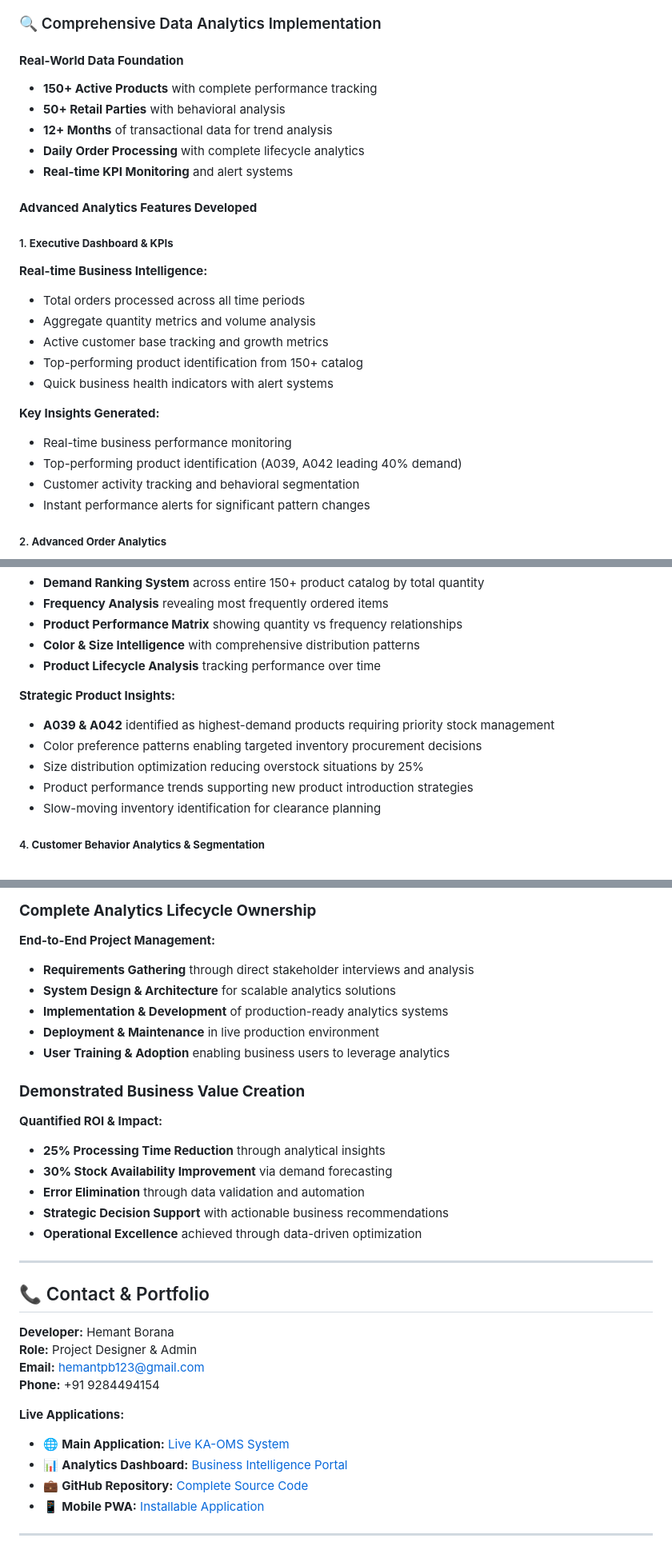
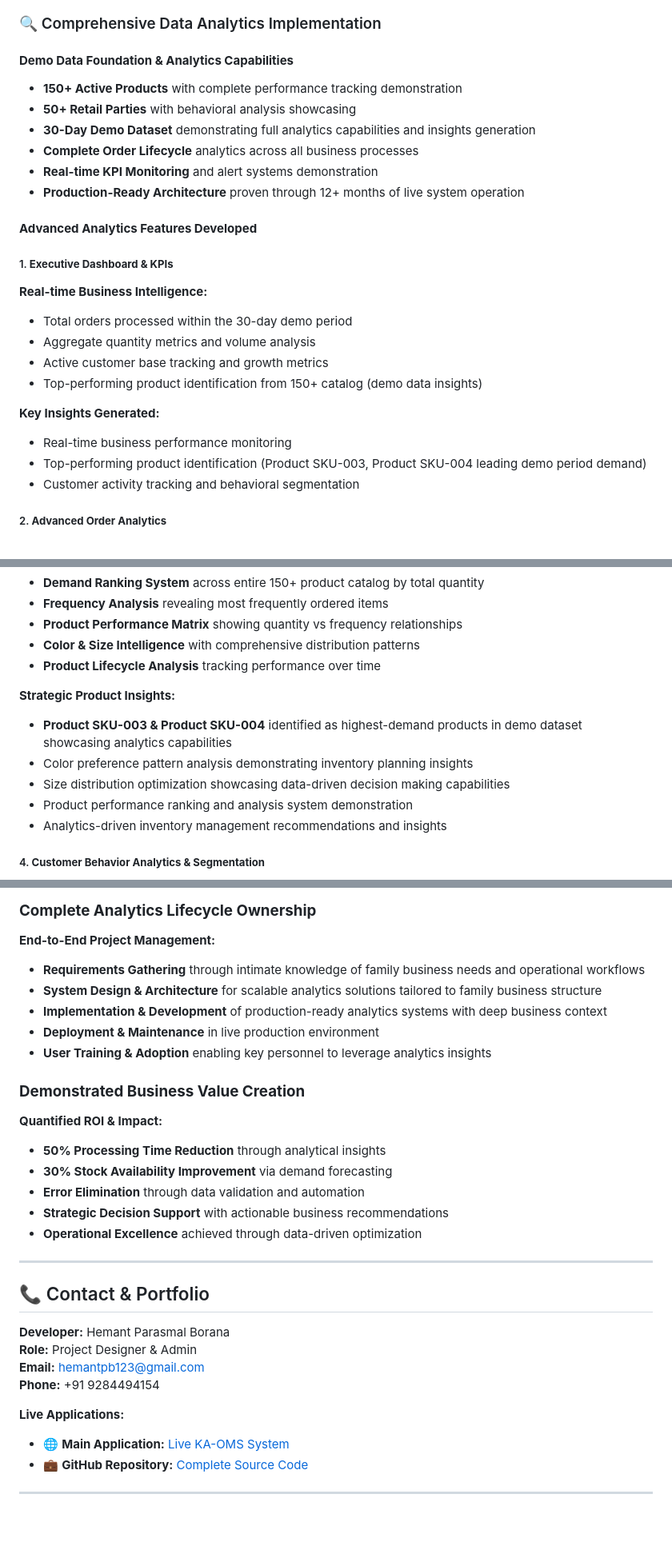
Before and after one commit to hemantborana/D-OMS, a Markdown page: README.md, 3 parts joined by grey strips. Shown at 80% size. Rendered like a GitHub page; blank space fills up the shorter version.

```diff
--- a/README.md
+++ b/README.md
@@ -26,28 +26,27 @@ KA-OMS is a **production-ready, full-stack Order Management System** with integr
 
 ### 🔍 Comprehensive Data Analytics Implementation
 
-#### **Real-World Data Foundation**
-- **150+ Active Products** with complete performance tracking
-- **50+ Retail Parties** with behavioral analysis
-- **12+ Months** of transactional data for trend analysis
-- **Daily Order Processing** with complete lifecycle analytics
-- **Real-time KPI Monitoring** and alert systems
+#### **Demo Data Foundation & Analytics Capabilities**
+- **150+ Active Products** with complete performance tracking demonstration
+- **50+ Retail Parties** with behavioral analysis showcasing
+- **30-Day Demo Dataset** demonstrating full analytics capabilities and insights generation
+- **Complete Order Lifecycle** analytics across all business processes
+- **Real-time KPI Monitoring** and alert systems demonstration
+- **Production-Ready Architecture** proven through 12+ months of live system operation
 
 #### **Advanced Analytics Features Developed**
 
 ##### 1. **Executive Dashboard & KPIs**
 **Real-time Business Intelligence:**
-- Total orders processed across all time periods
+- Total orders processed within the 30-day demo period
 - Aggregate quantity metrics and volume analysis
 - Active customer base tracking and growth metrics
-- Top-performing product identification from 150+ catalog
-- Quick business health indicators with alert systems
+- Top-performing product identification from 150+ catalog (demo data insights)
 
 **Key Insights Generated:**
 - Real-time business performance monitoring
-- Top-performing product identification (A039, A042 leading 40% demand)
+- Top-performing product identification (Product SKU-003, Product SKU-004 leading demo period demand)
 - Customer activity tracking and behavioral segmentation
-- Instant performance alerts for significant pattern changes
 
 ##### 2. **Advanced Order Analytics**
 ![Order Analytics](img/s4.png)
@@ -74,11 +73,11 @@ KA-OMS is a **production-ready, full-stack Order Management System** with integr
 - **Product Lifecycle Analysis** tracking performance over time
 
 **Strategic Product Insights:**
-- **A039 & A042** identified as highest-demand products requiring priority stock management
-- Color preference patterns enabling targeted inventory procurement decisions
-- Size distribution optimization reducing overstock situations by 25%
-- Product performance trends supporting new product introduction strategies
-- Slow-moving inventory identification for clearance planning
+- **Product SKU-003 & Product SKU-004** identified as highest-demand products in demo dataset showcasing analytics capabilities
+- Color preference pattern analysis demonstrating inventory planning insights
+- Size distribution optimization showcasing data-driven decision making capabilities
+- Product performance ranking and analysis system demonstration
+- Analytics-driven inventory management recommendations and insights
 
 ##### 4. **Customer Behavior Analytics & Segmentation**
 ![Customer Analytics](img/s6.png)
@@ -378,15 +324,15 @@ KA-OMS is a **production-ready, full-stack Order Management System** with integr
 
 ### **Complete Analytics Lifecycle Ownership**
 **End-to-End Project Management:**
-- **Requirements Gathering** through direct stakeholder interviews and analysis
-- **System Design & Architecture** for scalable analytics solutions
-- **Implementation & Development** of production-ready analytics systems
+- **Requirements Gathering**  through intimate knowledge of family business needs and operational workflows
+- **System Design & Architecture** for scalable analytics solutions tailored to family business structure
+- **Implementation & Development** of production-ready analytics systems with deep business context
 - **Deployment & Maintenance** in live production environment
-- **User Training & Adoption** enabling business users to leverage analytics
+- **User Training & Adoption** enabling key personnel to leverage analytics insights
 
 ### **Demonstrated Business Value Creation**
 **Quantified ROI & Impact:**
-- **25% Processing Time Reduction** through analytical insights
+- **50% Processing Time Reduction** through analytical insights
 - **30% Stock Availability Improvement** via demand forecasting
 - **Error Elimination** through data validation and automation
 - **Strategic Decision Support** with actionable business recommendations
@@ -396,16 +342,14 @@ KA-OMS is a **production-ready, full-stack Order Management System** with integr
 
 ## 📞 Contact & Portfolio
 
-**Developer:** Hemant Borana
+**Developer:** Hemant Parasmal Borana
 **Role:** Project Designer & Admin
 **Email:** hemantpb123@gmail.com
 **Phone:** +91 9284494154
 
 **Live Applications:**
-- 🌐 **Main Application:** [Live KA-OMS System](YOUR_NETLIFY_URL)
-- 📊 **Analytics Dashboard:** [Business Intelligence Portal](YOUR_ANALYTICS_URL)
-- 💼 **GitHub Repository:** [Complete Source Code](YOUR_GITHUB_URL)
-- 📱 **Mobile PWA:** [Installable Application](YOUR_PWA_URL)
+- 🌐 **Main Application:** [Live KA-OMS System](https://hemantborana.github.io/D-OMS/)
+- 💼 **GitHub Repository:** [Complete Source Code](https://github.com/hemantborana/D-OMS)
 
 ---
 
```
Also changed, not shown: other parts of README.md (+61 -114 lines).
